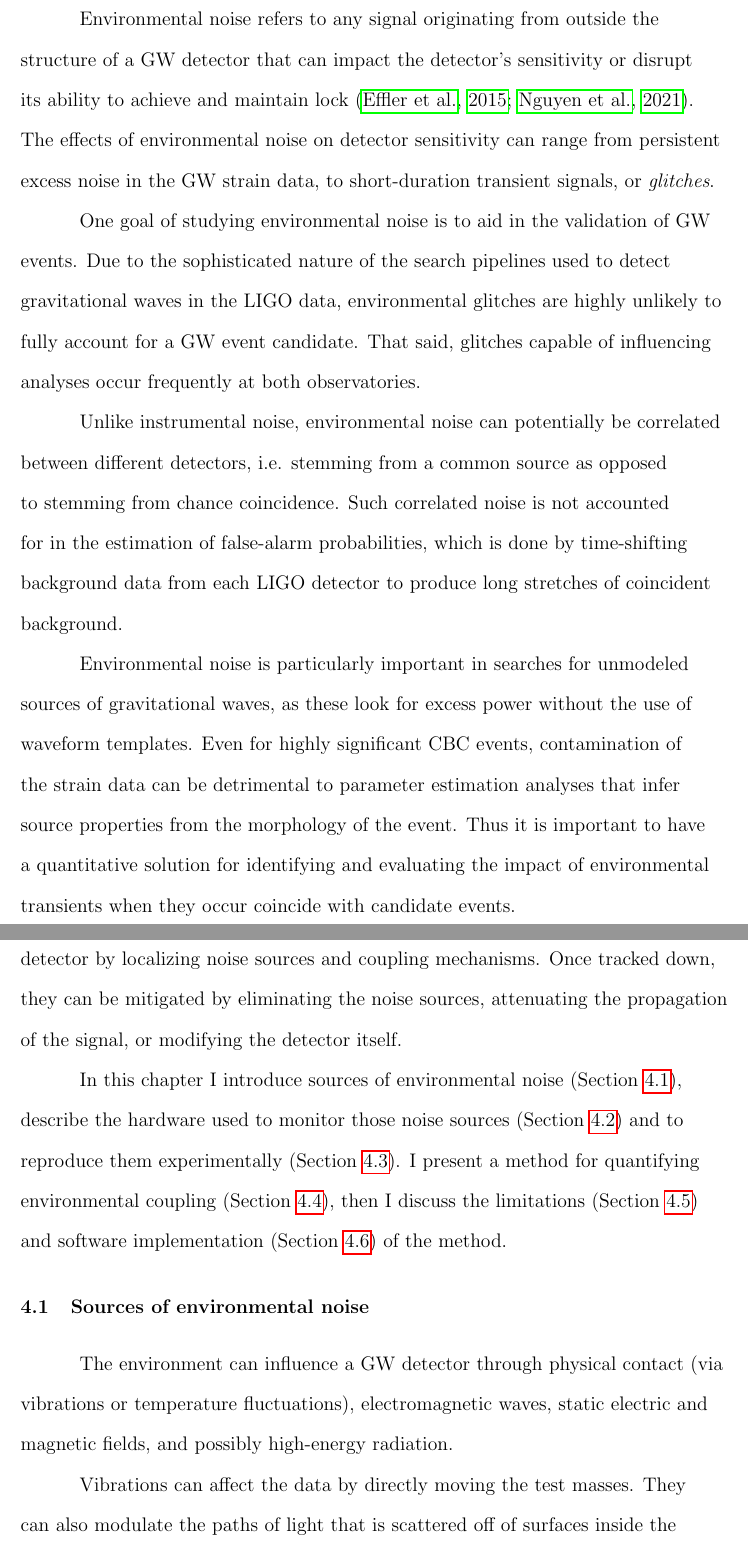
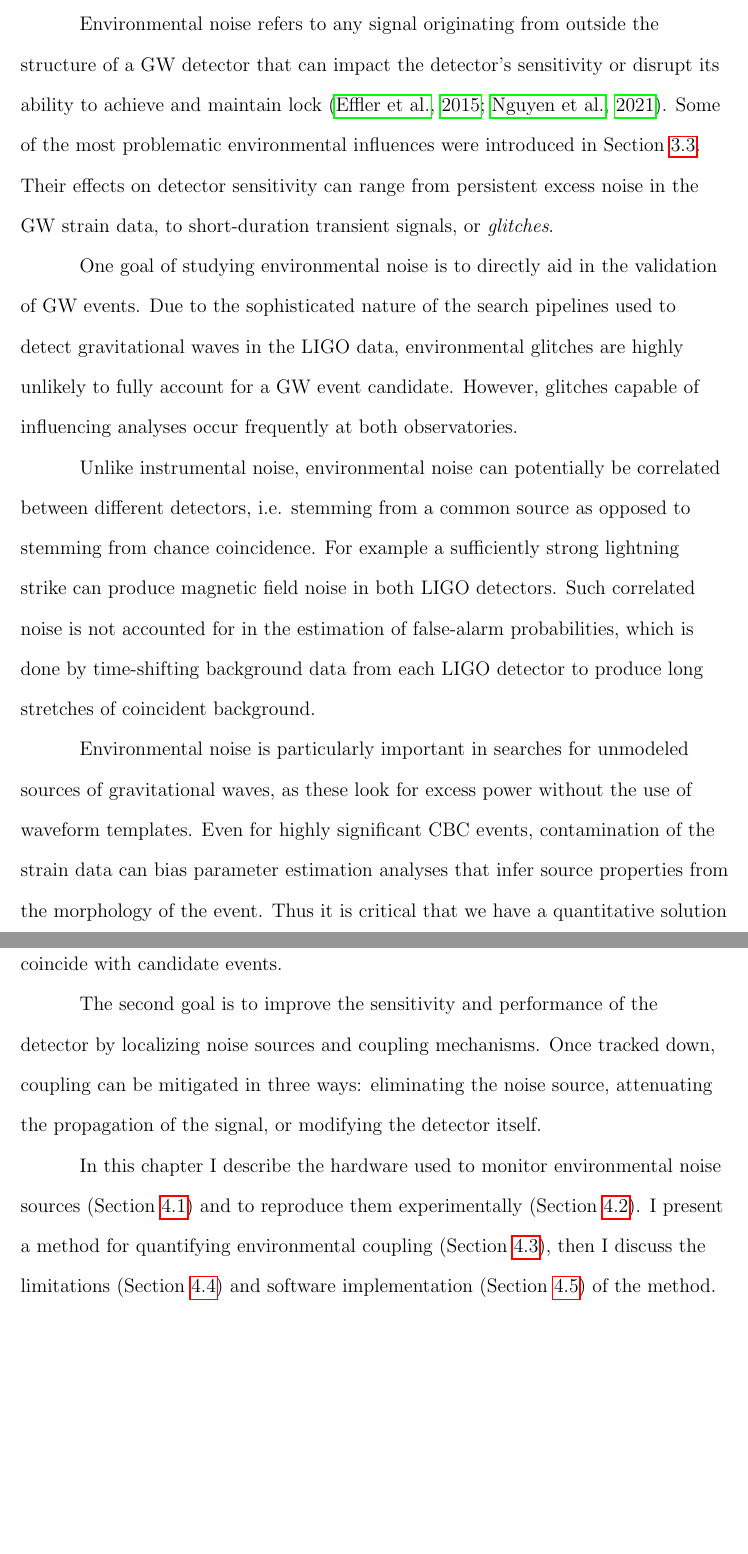
Before and after one commit to pdqnguyen/dissertation, a LaTeX thesis (main.tex, which reads noise_methods.tex): two parts of pages 40 and 41 of 118, joined at a grey line, cut so that both start at the same text, the shorter picture padded with empty space. Compiled offline with pdfLaTeX.

Commit message:
don't need noise sources section in Ch4 anymore

```diff
--- a/noise_methods.tex
+++ b/noise_methods.tex
@@ -1,30 +1,26 @@
 \chapter{Methods for studying environmental noise}\label{ch:noise-methods}
 
 Environmental noise refers to any signal originating from outside the structure of a \ac{GW} detector that can impact the detector's sensitivity or disrupt its ability to achieve and maintain lock~\citep{Effler_2015,Nguyen_2021}.
-The effects of environmental noise on detector sensitivity can range from persistent excess noise in the \ac{GW} strain data, to short-duration transient signals, or \textit{glitches}.
+Some of the most problematic environmental influences were introduced in Section~\ref{sec:noise-sources}.
+Their effects on detector sensitivity can range from persistent excess noise in the \ac{GW} strain data, to short-duration transient signals, or \textit{glitches}.
 
-One goal of studying environmental noise is to aid in the validation of \ac{GW} events.
+One goal of studying environmental noise is to directly aid in the validation of \ac{GW} events.
 Due to the sophisticated nature of the search pipelines used to detect gravitational waves in the \ac{LIGO} data, environmental glitches are highly unlikely to fully account for a \ac{GW} event candidate.
-That said, glitches capable of influencing analyses occur frequently at both observatories.
+However, glitches capable of influencing analyses occur frequently at both observatories.
 
 Unlike instrumental noise, environmental noise can potentially be correlated between different detectors, i.e. stemming from a common source as opposed to stemming from chance coincidence.
+For example a sufficiently strong lightning strike can produce magnetic field noise in both LIGO detectors.
 Such correlated noise is not accounted for in the estimation of false-alarm probabilities, which is done by time-shifting background data from each \ac{LIGO} detector to produce long stretches of coincident background.
 
 Environmental noise is particularly important in searches for unmodeled sources of gravitational waves, as these look for excess power without the use of waveform templates.
-Even for highly significant \ac{CBC} events, contamination of the strain data can be detrimental to parameter estimation analyses that infer source properties from the morphology of the event.
-Thus it is important to have a quantitative solution for identifying and evaluating the impact of environmental transients when they occur coincide with candidate events.
+Even for highly significant \ac{CBC} events, contamination of the strain data can bias parameter estimation analyses that infer source properties from the morphology of the event.
+Thus it is critical that we have a quantitative solution for identifying and evaluating the impact of environmental transients when they coincide with candidate events.
 
-The second goal is to improve the sensitivity and performance of the detector by localizing noise sources and coupling mechanisms. Once tracked down, they can be mitigated by eliminating the noise sources, attenuating the propagation of the signal, or modifying the detector itself.
+The second goal is to improve the sensitivity and performance of the detector by localizing noise sources and coupling mechanisms. Once tracked down, coupling can be mitigated in three ways: eliminating the noise source, attenuating the propagation of the signal, or modifying the detector itself.
 
-In this chapter I introduce sources of environmental noise (Section~\ref{sec:noise-sources}), describe the hardware used to monitor those noise sources (Section~\ref{sec:pem-channels}) and to reproduce them experimentally (Section~\ref{sec:injections}).
+In this chapter I describe the hardware used to monitor environmental noise sources (Section~\ref{sec:pem-channels}) and to reproduce them experimentally (Section~\ref{sec:injections}).
 I present a method for quantifying environmental coupling (Section~\ref{sec:cf}), then I discuss the limitations (Section~\ref{sec:uncertainties}) and software implementation (Section~\ref{sec:pemcoupling}) of the method.
 
-\section{Sources of environmental noise}\label{sec:noise-sources}
-
-The environment can influence a \ac{GW} detector through physical contact (via vibrations or temperature fluctuations), electromagnetic waves, static electric and magnetic fields, and possibly high-energy radiation.
-
-Vibrations can affect the data by directly moving the test masses.
-They can also modulate the paths of light that is scattered off of surfaces inside the interferometer, or introduce fluctuations in the alignment of the input laser beam.
 
 \section{The PEM sensor array}\label{sec:pem-channels}
 
```
Also changed, not shown: detectors.tex (+1 -1 lines).
